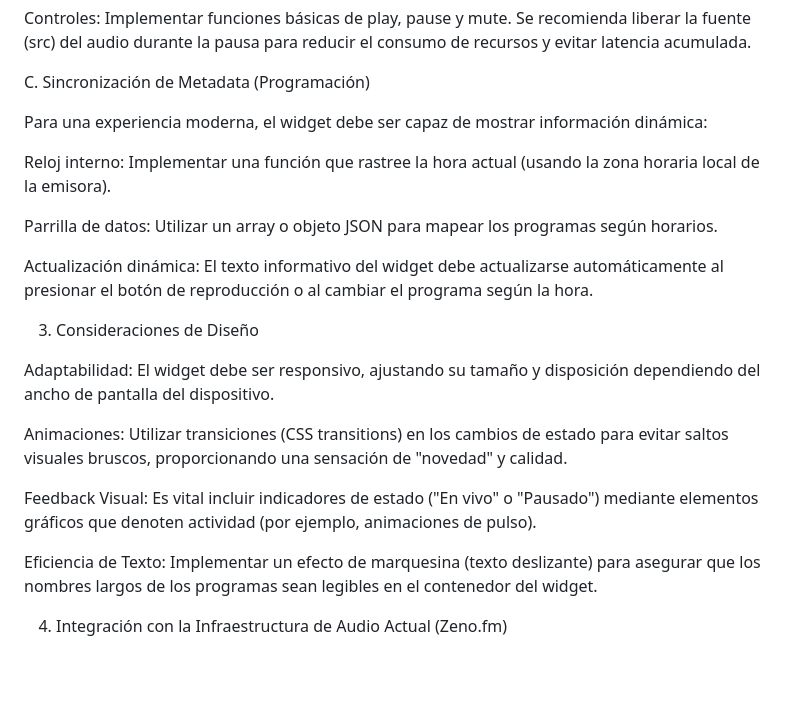
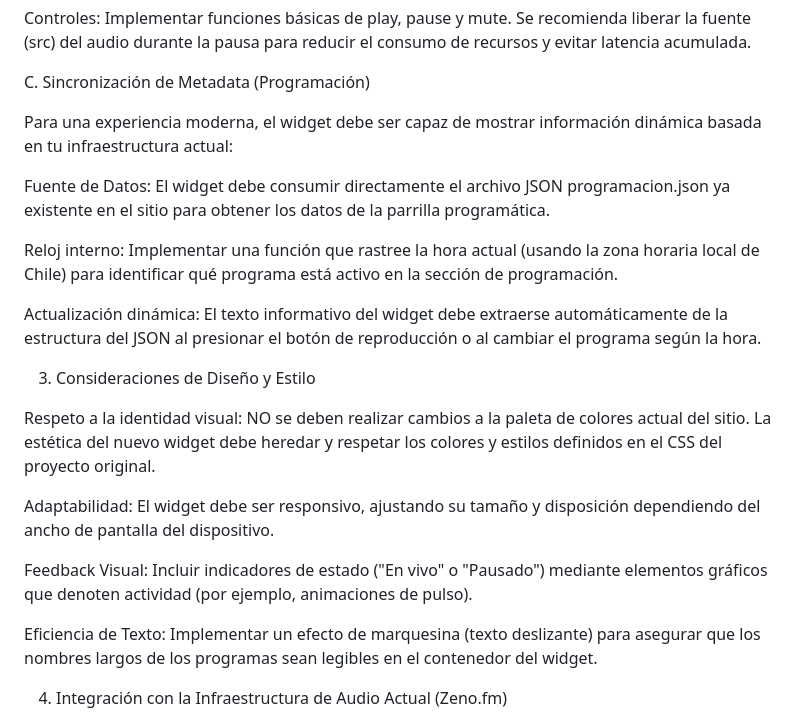
Before and after one commit to franciscorey/neptuno, a Markdown page: rediseño-reproductor.md, the part around the change. GitHub-like rendering; blank space fills up the shorter version.

Commit message:
Actualizar especificaciones del widget de reproductor
Se actualizó la descripción del widget para incluir detalles sobre la fuente de datos y el reloj interno. Se mejoraron las consideraciones de diseño y se añadieron elementos de feedback visual.

```diff
--- a/rediseño-reproductor.md
+++ b/rediseño-reproductor.md
@@ -28,21 +28,21 @@ Controles: Implementar funciones básicas de play, pause y mute. Se recomienda l
 
 C. Sincronización de Metadata (Programación)
 
-Para una experiencia moderna, el widget debe ser capaz de mostrar información dinámica:
+Para una experiencia moderna, el widget debe ser capaz de mostrar información dinámica basada en tu infraestructura actual:
 
-Reloj interno: Implementar una función que rastree la hora actual (usando la zona horaria local de la emisora).
+Fuente de Datos: El widget debe consumir directamente el archivo JSON programacion.json ya existente en el sitio para obtener los datos de la parrilla programática.
 
-Parrilla de datos: Utilizar un array o objeto JSON para mapear los programas según horarios.
+Reloj interno: Implementar una función que rastree la hora actual (usando la zona horaria local de Chile) para identificar qué programa está activo en la sección de programación.
 
-Actualización dinámica: El texto informativo del widget debe actualizarse automáticamente al presionar el botón de reproducción o al cambiar el programa según la hora.
+Actualización dinámica: El texto informativo del widget debe extraerse automáticamente de la estructura del JSON al presionar el botón de reproducción o al cambiar el programa según la hora.
 
-3. Consideraciones de Diseño
+3. Consideraciones de Diseño y Estilo
+
+Respeto a la identidad visual: NO se deben realizar cambios a la paleta de colores actual del sitio. La estética del nuevo widget debe heredar y respetar los colores y estilos definidos en el CSS del proyecto original.
 
 Adaptabilidad: El widget debe ser responsivo, ajustando su tamaño y disposición dependiendo del ancho de pantalla del dispositivo.
 
-Animaciones: Utilizar transiciones (CSS transitions) en los cambios de estado para evitar saltos visuales bruscos, proporcionando una sensación de "novedad" y calidad.
-
-Feedback Visual: Es vital incluir indicadores de estado ("En vivo" o "Pausado") mediante elementos gráficos que denoten actividad (por ejemplo, animaciones de pulso).
+Feedback Visual: Incluir indicadores de estado ("En vivo" o "Pausado") mediante elementos gráficos que denoten actividad (por ejemplo, animaciones de pulso).
 
 Eficiencia de Texto: Implementar un efecto de marquesina (texto deslizante) para asegurar que los nombres largos de los programas sean legibles en el contenedor del widget.
 
```
